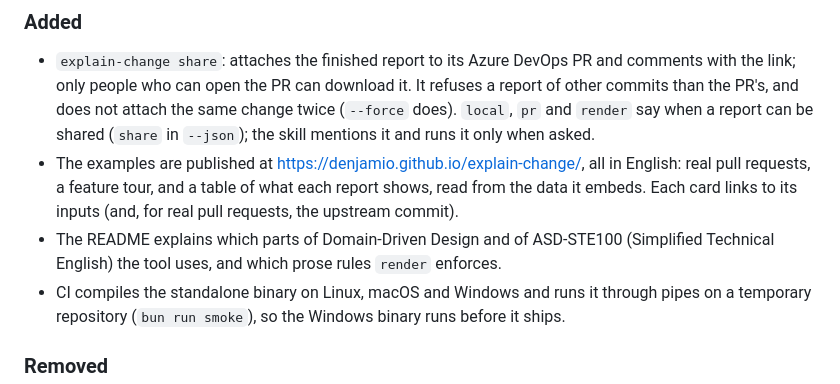
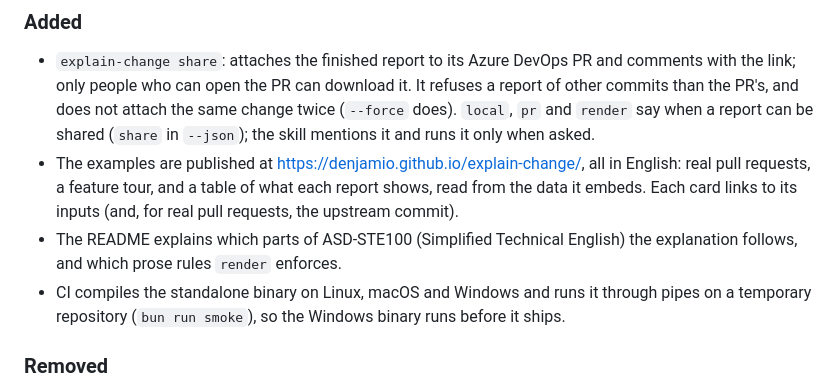
Before and after one commit to denjamio/explain-change, a Markdown page: CHANGELOG.md, the part around the change. Drawn GitHub-style.

```diff
--- a/CHANGELOG.md
+++ b/CHANGELOG.md
@@ -14,8 +14,8 @@ All notable changes to this project are documented here. The format follows
 - The examples are published at https://denjamio.github.io/explain-change/, all in English: real pull requests, a
   feature tour, and a table of what each report shows, read from the data it embeds. Each card links to its inputs
   (and, for real pull requests, the upstream commit).
-- The README explains which parts of Domain-Driven Design and of ASD-STE100 (Simplified Technical English) the tool
-  uses, and which prose rules `render` enforces.
+- The README explains which parts of ASD-STE100 (Simplified Technical English) the explanation follows, and which
+  prose rules `render` enforces.
 - CI compiles the standalone binary on Linux, macOS and Windows and runs it through pipes on a temporary repository
   (`bun run smoke`), so the Windows binary runs before it ships.
 
```
Also changed, not shown: README.md (+0 -15 lines).
